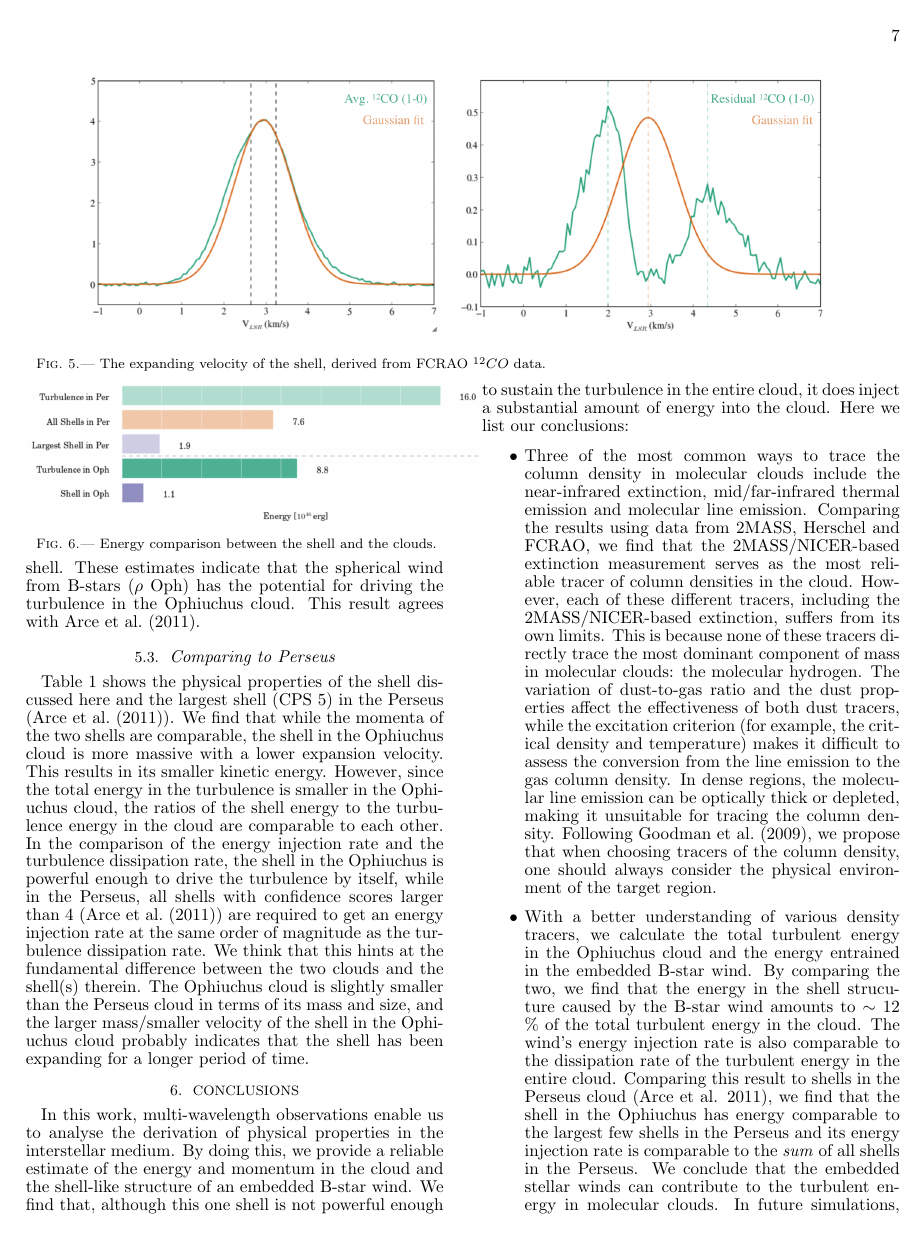
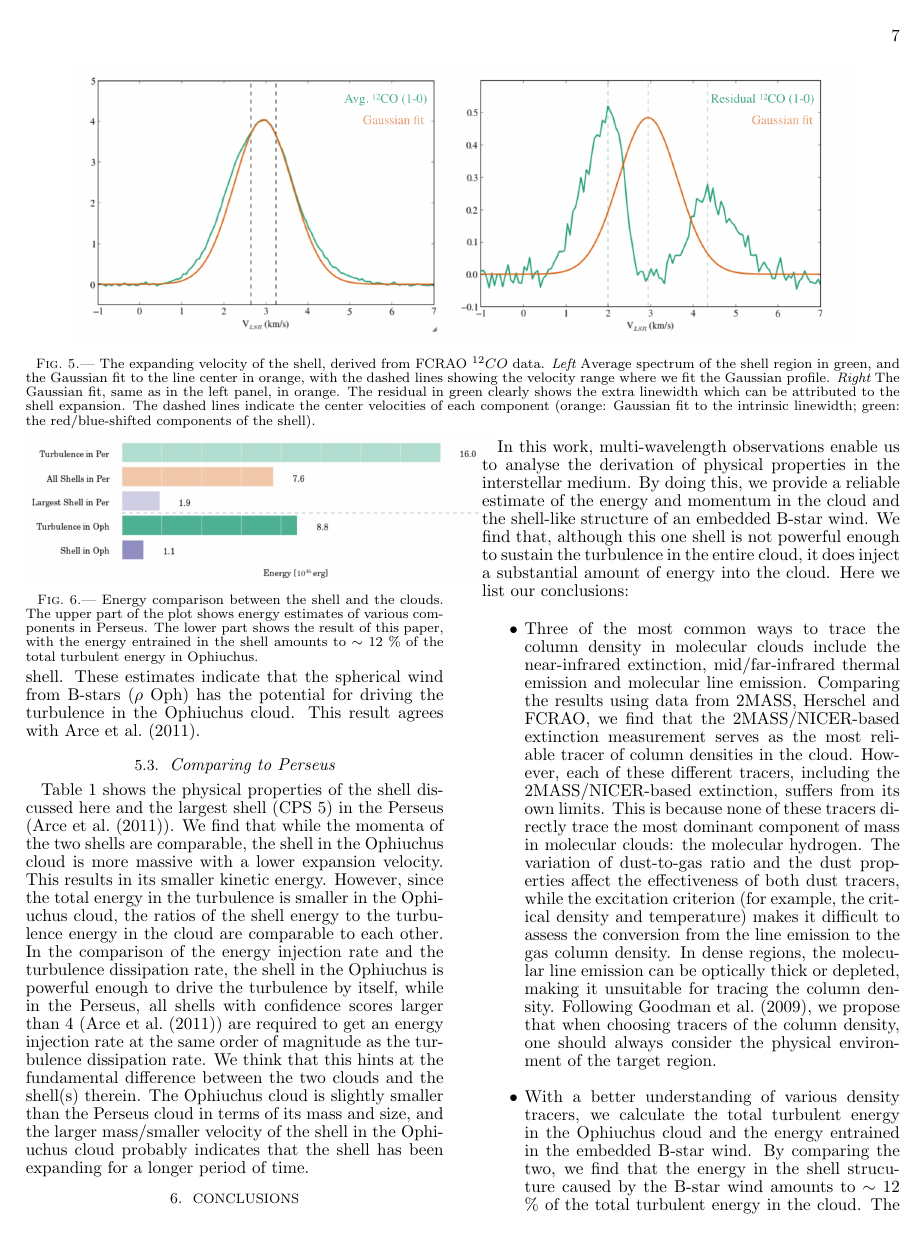
Before and after one commit to hopehhchen/Oph_Paper, a LaTeX document (oph_shell.tex): page 7 of 8. Compiled offline with pdfLaTeX.

Commit message:
abstract and captions for Fig 5 and 6

```diff
--- a/oph_shell.tex
+++ b/oph_shell.tex
@@ -191,14 +191,14 @@ From these estimates, we obtain the momentum and the kinetic energy of the shell
 \begin{figure*}[ht]
 \centering
 \includegraphics[scale=0.5]{fig/v_exp}
-\caption{The expanding velocity of the shell, derived from FCRAO $^{12}CO$ data.
+\caption{The expanding velocity of the shell, derived from FCRAO $^{12}CO$ data. {\it Left} Average spectrum of the shell region in green, and the Gaussian fit to the line center in orange, with the dashed lines showing the velocity range where we fit the Gaussian profile. {\it Right} The Gaussian fit, same as in the left panel, in orange. The residual in green clearly shows the extra linewidth which can be attributed to the shell expansion. The dashed lines indicate the center velocities of each component (orange: Gaussian fit to the intrinsic linewidth; green: the red/blue-shifted components of the shell).
 }
 \end{figure*}
 
 \begin{figure}[ht]
 \centering
 \includegraphics[scale=0.35]{fig/bar_energy.png}
-\caption{Energy comparison between the shell and the clouds.
+\caption{Energy comparison between the shell and the clouds. The upper part of the plot shows energy estimates of various components in Perseus. The lower part shows the result of this paper, with the energy entrained in the shell amounts to $\sim$ 12 \% of the total turbulent energy in Ophiuchus.
 }
 \end{figure}
 
```
Also changed, not shown: oph_shell.tex (4 more changed lines).
